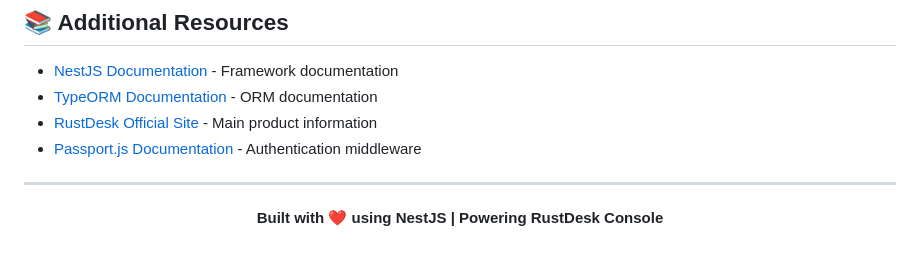
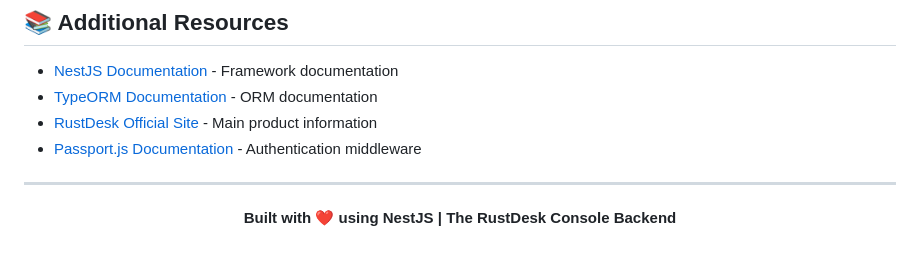
Before and after one commit to databk/rustdesk-console, a Markdown page: README.md, the part around the change. Rendered like a GitHub page.

Commit message:
docs: improve footer tagline clarity (#6)
- Change 'Powering RustDesk Console' to 'The RustDesk Console Backend'
- Avoids confusion since the project IS RustDesk Console itself

```diff
--- a/README.md
+++ b/README.md
@@ -361,5 +361,5 @@ This project is licensed under the **GNU Affero General Public License v3.0** (A
 ---
 
 <p align="center">
-  <strong>Built with ❤️ using NestJS | Powering RustDesk Console</strong>
+  <strong>Built with ❤️ using NestJS | The RustDesk Console Backend</strong>
 </p>
```
